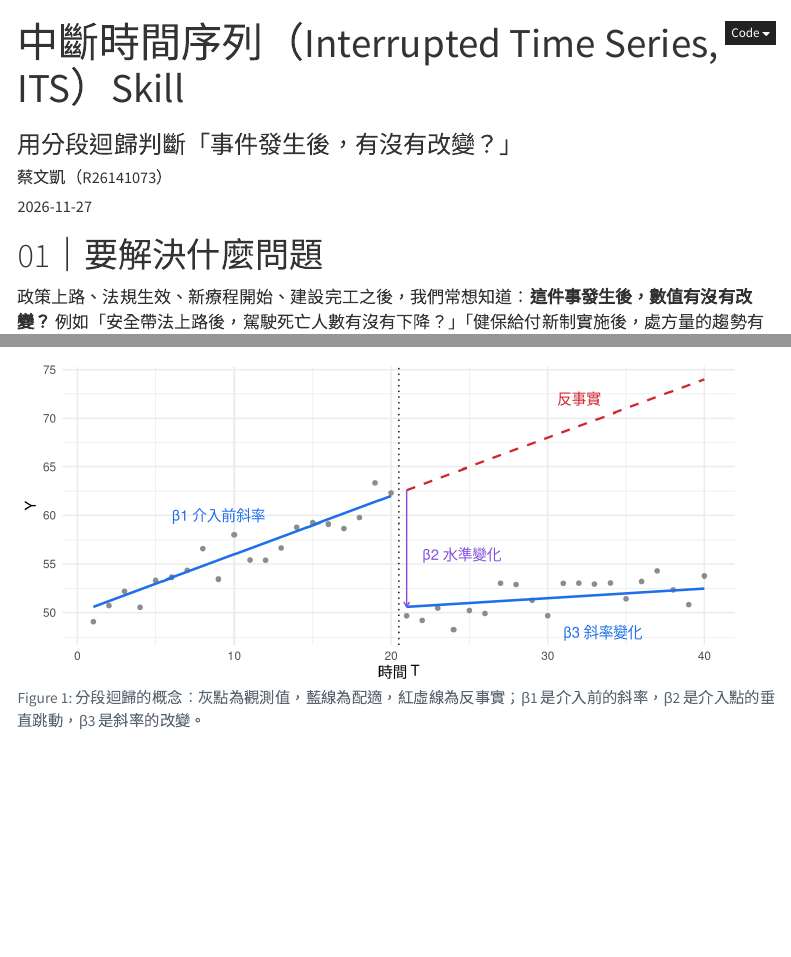
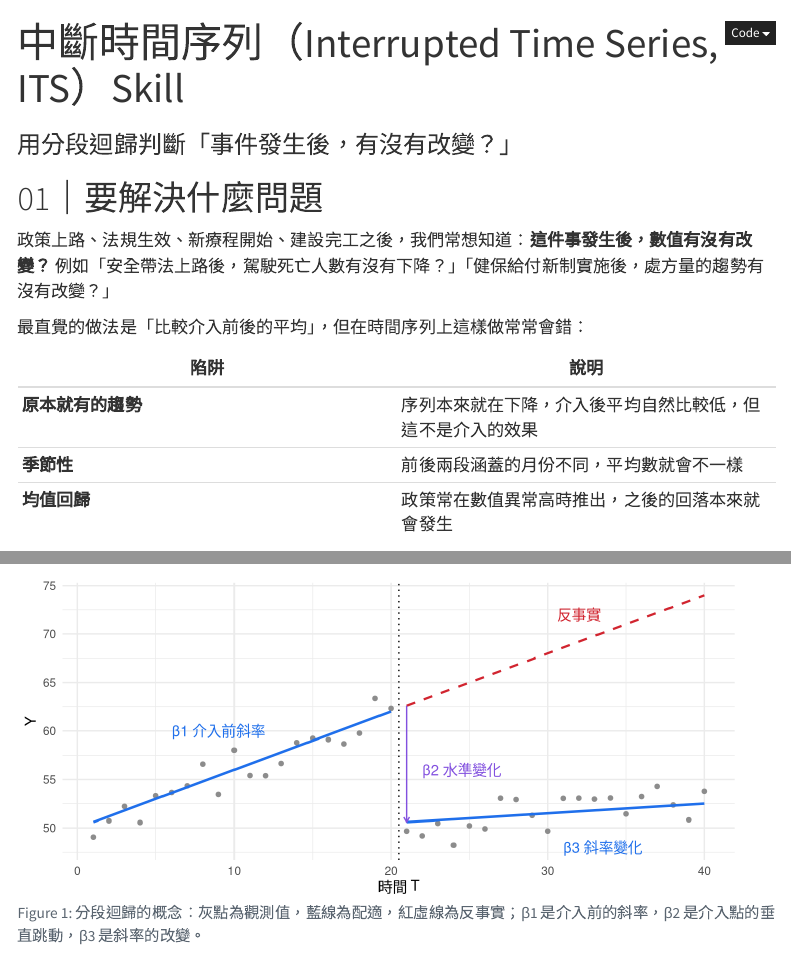
Before and after one commit to kev0521/its-intervention, a Quarto document (report/its-skill-report.qmd): the page in a window 1100 px wide, from its top, and a second part further down, joined at a grey line. Rendered offline with R 4.5, knitr and Pandoc in place of Quarto, with nearby package versions; menus at the side of the page are left out.

Commit message:
期中報告移除作者與發佈日期
Co-Authored-By: Claude Opus 5.5 <noreply@anthropic.com>

```diff
--- a/report/its-skill-report.qmd
+++ b/report/its-skill-report.qmd
@@ -1,8 +1,6 @@
 ---
 title: "中斷時間序列（Interrupted Time Series, ITS）Skill"
 subtitle: "用分段迴歸判斷「事件發生後，有沒有改變？」"
-author: "蔡文凱（R26141073）"
-date: "2026-11-27"
 lang: zh-TW
 format:
   html:
```
Also changed, not shown: 1 other file.
